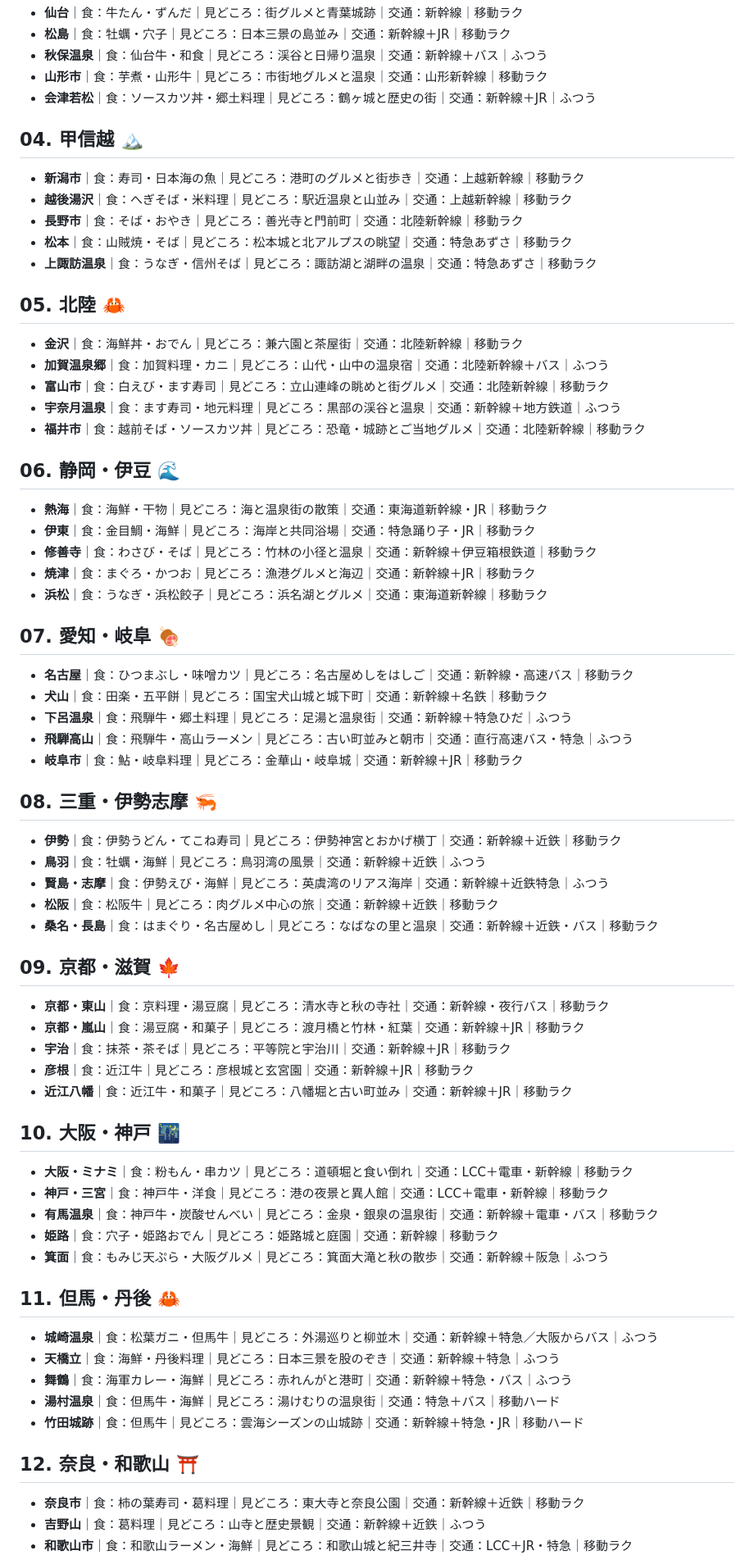
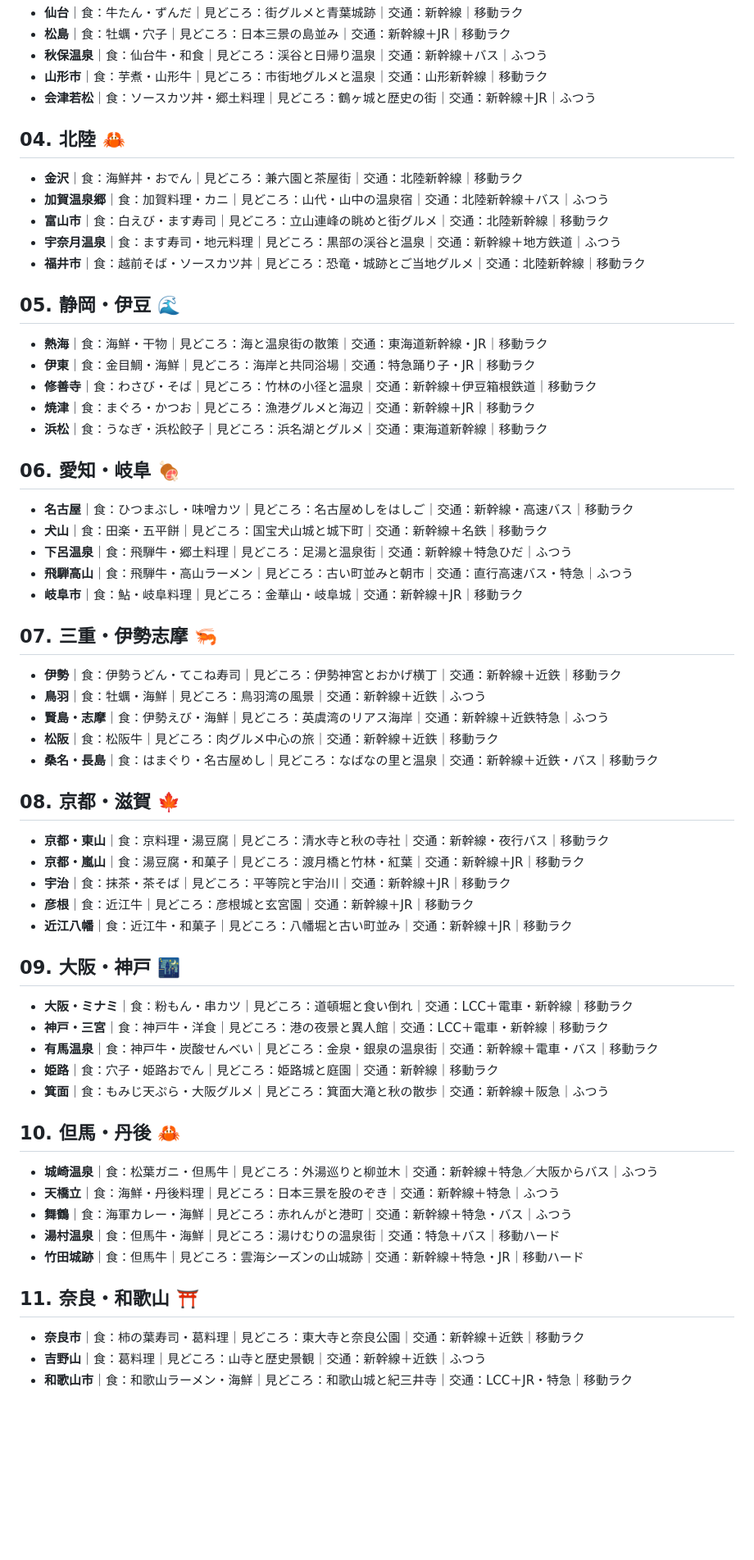
Before and after one commit to 1IchI1/roulette, a Markdown page: DESTINATIONS.md, the part around one of its changes. Shown at 82% size. Drawn GitHub-style; blank space fills up the shorter version.

Commit message:
Remove Koshinetsu destinations and renumber guide

```diff
--- a/DESTINATIONS.md
+++ b/DESTINATIONS.md
@@ -23,63 +24,56 @@
 - **山形市**｜食：芋煮・山形牛｜見どころ：市街地グルメと温泉｜交通：山形新幹線｜移動ラク
 - **会津若松**｜食：ソースカツ丼・郷土料理｜見どころ：鶴ヶ城と歴史の街｜交通：新幹線＋JR｜ふつう
 
-## 04. 甲信越 🏔️
-- **新潟市**｜食：寿司・日本海の魚｜見どころ：港町のグルメと街歩き｜交通：上越新幹線｜移動ラク
-- **越後湯沢**｜食：へぎそば・米料理｜見どころ：駅近温泉と山並み｜交通：上越新幹線｜移動ラク
-- **長野市**｜食：そば・おやき｜見どころ：善光寺と門前町｜交通：北陸新幹線｜移動ラク
-- **松本**｜食：山賊焼・そば｜見どころ：松本城と北アルプスの眺望｜交通：特急あずさ｜移動ラク
-- **上諏訪温泉**｜食：うなぎ・信州そば｜見どころ：諏訪湖と湖畔の温泉｜交通：特急あずさ｜移動ラク
-
-## 05. 北陸 🦀
+## 04. 北陸 🦀
 - **金沢**｜食：海鮮丼・おでん｜見どころ：兼六園と茶屋街｜交通：北陸新幹線｜移動ラク
 - **加賀温泉郷**｜食：加賀料理・カニ｜見どころ：山代・山中の温泉宿｜交通：北陸新幹線＋バス｜ふつう
 - **富山市**｜食：白えび・ます寿司｜見どころ：立山連峰の眺めと街グルメ｜交通：北陸新幹線｜移動ラク
 - **宇奈月温泉**｜食：ます寿司・地元料理｜見どころ：黒部の渓谷と温泉｜交通：新幹線＋地方鉄道｜ふつう
 - **福井市**｜食：越前そば・ソースカツ丼｜見どころ：恐竜・城跡とご当地グルメ｜交通：北陸新幹線｜移動ラク
 
-## 06. 静岡・伊豆 🌊
+## 05. 静岡・伊豆 🌊
 - **熱海**｜食：海鮮・干物｜見どころ：海と温泉街の散策｜交通：東海道新幹線・JR｜移動ラク
 - **伊東**｜食：金目鯛・海鮮｜見どころ：海岸と共同浴場｜交通：特急踊り子・JR｜移動ラク
 - **修善寺**｜食：わさび・そば｜見どころ：竹林の小径と温泉｜交通：新幹線＋伊豆箱根鉄道｜移動ラク
 - **焼津**｜食：まぐろ・かつお｜見どころ：漁港グルメと海辺｜交通：新幹線＋JR｜移動ラク
 - **浜松**｜食：うなぎ・浜松餃子｜見どころ：浜名湖とグルメ｜交通：東海道新幹線｜移動ラク
 
-## 07. 愛知・岐阜 🍖
+## 06. 愛知・岐阜 🍖
 - **名古屋**｜食：ひつまぶし・味噌カツ｜見どころ：名古屋めしをはしご｜交通：新幹線・高速バス｜移動ラク
 - **犬山**｜食：田楽・五平餅｜見どころ：国宝犬山城と城下町｜交通：新幹線＋名鉄｜移動ラク
 - **下呂温泉**｜食：飛騨牛・郷土料理｜見どころ：足湯と温泉街｜交通：新幹線＋特急ひだ｜ふつう
 - **飛騨高山**｜食：飛騨牛・高山ラーメン｜見どころ：古い町並みと朝市｜交通：直行高速バス・特急｜ふつう
 - **岐阜市**｜食：鮎・岐阜料理｜見どころ：金華山・岐阜城｜交通：新幹線＋JR｜移動ラク
 
-## 08. 三重・伊勢志摩 🦐
+## 07. 三重・伊勢志摩 🦐
 - **伊勢**｜食：伊勢うどん・てこね寿司｜見どころ：伊勢神宮とおかげ横丁｜交通：新幹線＋近鉄｜移動ラク
 - **鳥羽**｜食：牡蠣・海鮮｜見どころ：鳥羽湾の風景｜交通：新幹線＋近鉄｜ふつう
 - **賢島・志摩**｜食：伊勢えび・海鮮｜見どころ：英虞湾のリアス海岸｜交通：新幹線＋近鉄特急｜ふつう
 - **松阪**｜食：松阪牛｜見どころ：肉グルメ中心の旅｜交通：新幹線＋近鉄｜移動ラク
 - **桑名・長島**｜食：はまぐり・名古屋めし｜見どころ：なばなの里と温泉｜交通：新幹線＋近鉄・バス｜移動ラク
 
-## 09. 京都・滋賀 🍁
+## 08. 京都・滋賀 🍁
 - **京都・東山**｜食：京料理・湯豆腐｜見どころ：清水寺と秋の寺社｜交通：新幹線・夜行バス｜移動ラク
 - **京都・嵐山**｜食：湯豆腐・和菓子｜見どころ：渡月橋と竹林・紅葉｜交通：新幹線＋JR｜移動ラク
 - **宇治**｜食：抹茶・茶そば｜見どころ：平等院と宇治川｜交通：新幹線＋JR｜移動ラク
 - **彦根**｜食：近江牛｜見どころ：彦根城と玄宮園｜交通：新幹線＋JR｜移動ラク
 - **近江八幡**｜食：近江牛・和菓子｜見どころ：八幡堀と古い町並み｜交通：新幹線＋JR｜移動ラク
 
-## 10. 大阪・神戸 🌃
+## 09. 大阪・神戸 🌃
 - **大阪・ミナミ**｜食：粉もん・串カツ｜見どころ：道頓堀と食い倒れ｜交通：LCC＋電車・新幹線｜移動ラク
 - **神戸・三宮**｜食：神戸牛・洋食｜見どころ：港の夜景と異人館｜交通：LCC＋電車・新幹線｜移動ラク
 - **有馬温泉**｜食：神戸牛・炭酸せんべい｜見どころ：金泉・銀泉の温泉街｜交通：新幹線＋電車・バス｜移動ラク
 - **姫路**｜食：穴子・姫路おでん｜見どころ：姫路城と庭園｜交通：新幹線｜移動ラク
 - **箕面**｜食：もみじ天ぷら・大阪グルメ｜見どころ：箕面大滝と秋の散歩｜交通：新幹線＋阪急｜ふつう
 
-## 11. 但馬・丹後 🦀
+## 10. 但馬・丹後 🦀
 - **城崎温泉**｜食：松葉ガニ・但馬牛｜見どころ：外湯巡りと柳並木｜交通：新幹線＋特急／大阪からバス｜ふつう
 - **天橋立**｜食：海鮮・丹後料理｜見どころ：日本三景を股のぞき｜交通：新幹線＋特急｜ふつう
 - **舞鶴**｜食：海軍カレー・海鮮｜見どころ：赤れんがと港町｜交通：新幹線＋特急・バス｜ふつう
 - **湯村温泉**｜食：但馬牛・海鮮｜見どころ：湯けむりの温泉街｜交通：特急＋バス｜移動ハード
 - **竹田城跡**｜食：但馬牛｜見どころ：雲海シーズンの山城跡｜交通：新幹線＋特急・JR｜移動ハード
 
-## 12. 奈良・和歌山 ⛩️
+## 11. 奈良・和歌山 ⛩️
 - **奈良市**｜食：柿の葉寿司・葛料理｜見どころ：東大寺と奈良公園｜交通：新幹線＋近鉄｜移動ラク
 - **吉野山**｜食：葛料理｜見どころ：山寺と歴史景観｜交通：新幹線＋近鉄｜ふつう
 - **和歌山市**｜食：和歌山ラーメン・海鮮｜見どころ：和歌山城と紀三井寺｜交通：LCC＋JR・特急｜移動ラク
```
Also changed, not shown: other parts of DESTINATIONS.md (+10 -9 lines).
